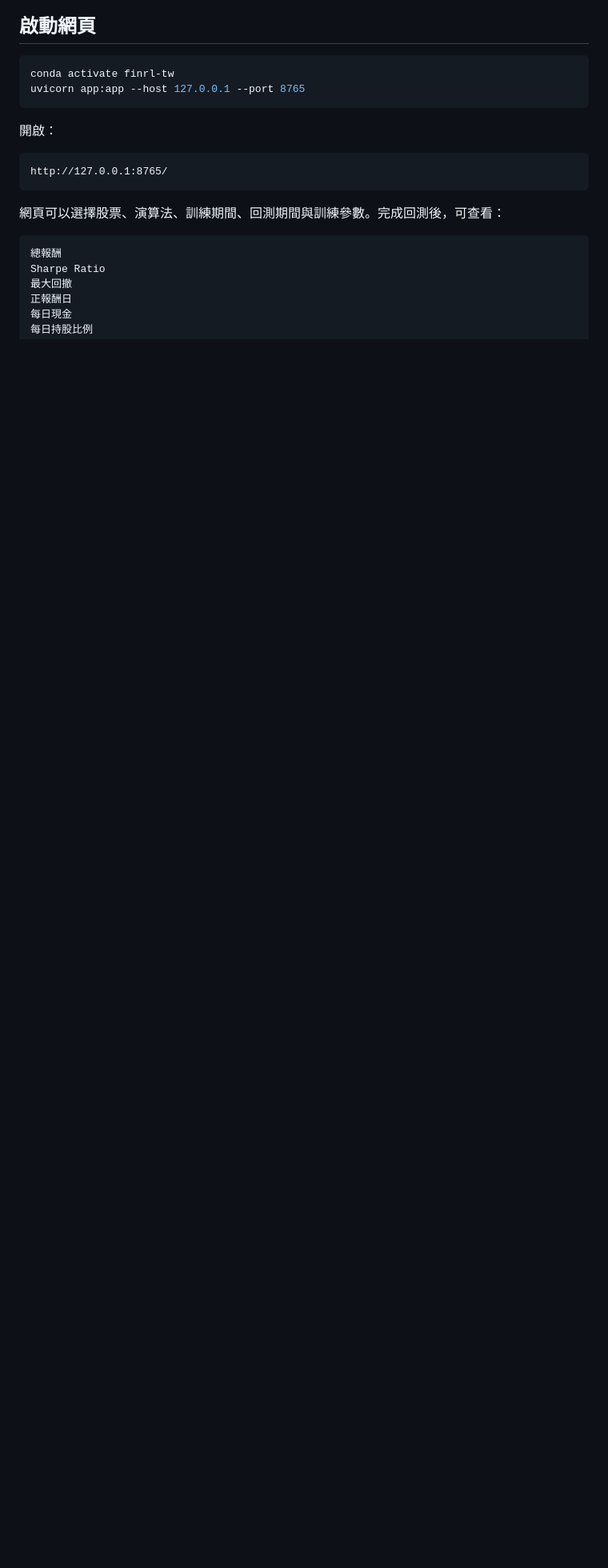
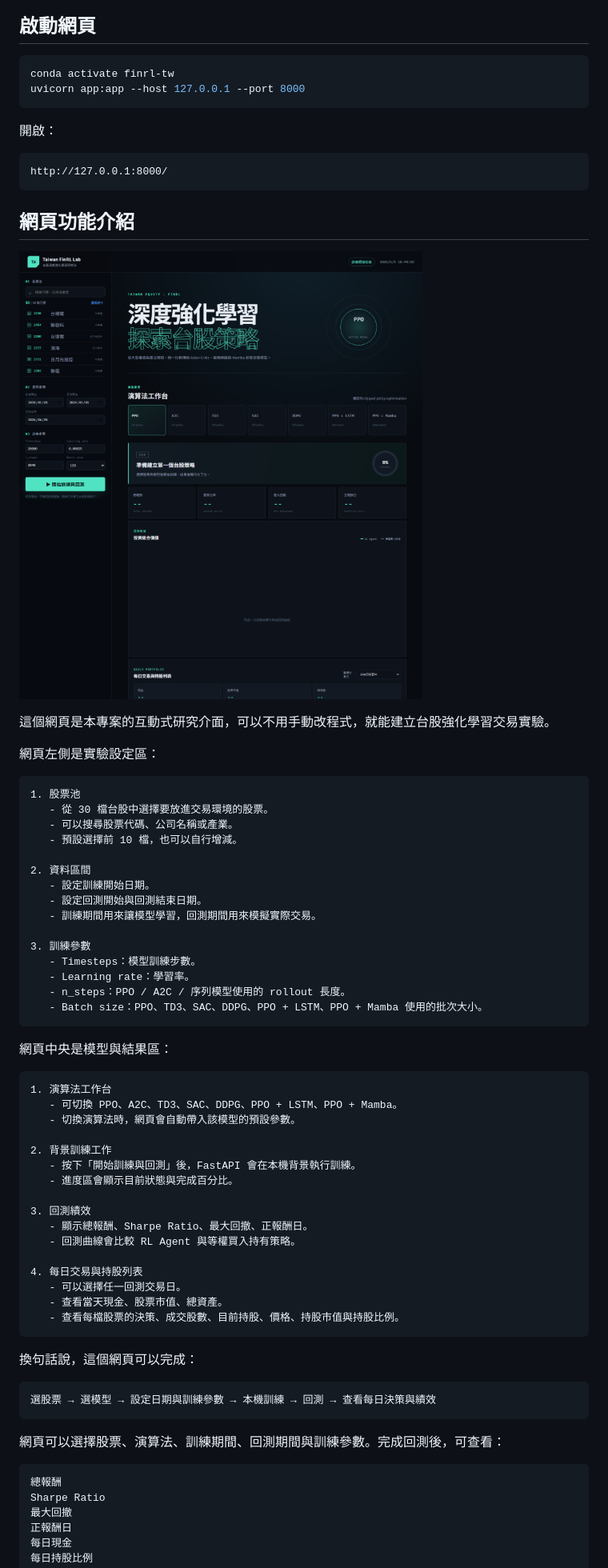
Before and after one commit to rsktbob/deep_learning_project, a Markdown page: README.md, the part around the change. Shown at 80% size. GitHub-like rendering; pictures changed too: docs/web_dashboard_overview.png (added); blank space fills up the shorter version.

````diff
--- a/README.md
+++ b/README.md
@@ -183,13 +183,66 @@ pip install -r requirements.txt
 
 ```powershell
 conda activate finrl-tw
-uvicorn app:app --host 127.0.0.1 --port 8765
+uvicorn app:app --host 127.0.0.1 --port 8000
 ```
 
 開啟：
 
 ```text
-http://127.0.0.1:8765/
+http://127.0.0.1:8000/
+```
+
+## 網頁功能介紹
+
+![Web Dashboard Overview](docs/web_dashboard_overview.png)
+
+這個網頁是本專案的互動式研究介面，可以不用手動改程式，就能建立台股強化學習交易實驗。
+
+網頁左側是實驗設定區：
+
+```text
+1. 股票池
+   - 從 30 檔台股中選擇要放進交易環境的股票。
+   - 可以搜尋股票代碼、公司名稱或產業。
+   - 預設選擇前 10 檔，也可以自行增減。
+
+2. 資料區間
+   - 設定訓練開始日期。
+   - 設定回測開始與回測結束日期。
+   - 訓練期間用來讓模型學習，回測期間用來模擬實際交易。
+
+3. 訓練參數
+   - Timesteps：模型訓練步數。
+   - Learning rate：學習率。
+   - n_steps：PPO / A2C / 序列模型使用的 rollout 長度。
+   - Batch size：PPO、TD3、SAC、DDPG、PPO + LSTM、PPO + Mamba 使用的批次大小。
+```
+
+網頁中央是模型與結果區：
+
+```text
+1. 演算法工作台
+   - 可切換 PPO、A2C、TD3、SAC、DDPG、PPO + LSTM、PPO + Mamba。
+   - 切換演算法時，網頁會自動帶入該模型的預設參數。
+
+2. 背景訓練工作
+   - 按下「開始訓練與回測」後，FastAPI 會在本機背景執行訓練。
+   - 進度區會顯示目前狀態與完成百分比。
+
+3. 回測績效
+   - 顯示總報酬、Sharpe Ratio、最大回撤、正報酬日。
+   - 回測曲線會比較 RL Agent 與等權買入持有策略。
+
+4. 每日交易與持股列表
+   - 可以選擇任一回測交易日。
+   - 查看當天現金、股票市值、總資產。
+   - 查看每檔股票的決策、成交股數、目前持股、價格、持股市值與持股比例。
+```
+
+換句話說，這個網頁可以完成：
+
+```text
+選股票 → 選模型 → 設定日期與訓練參數 → 本機訓練 → 回測 → 查看每日決策與績效
 ```
 
 網頁可以選擇股票、演算法、訓練期間、回測期間與訓練參數。完成回測後，可查看：
````
Also changed, not shown: 專案網頁.png (added).
